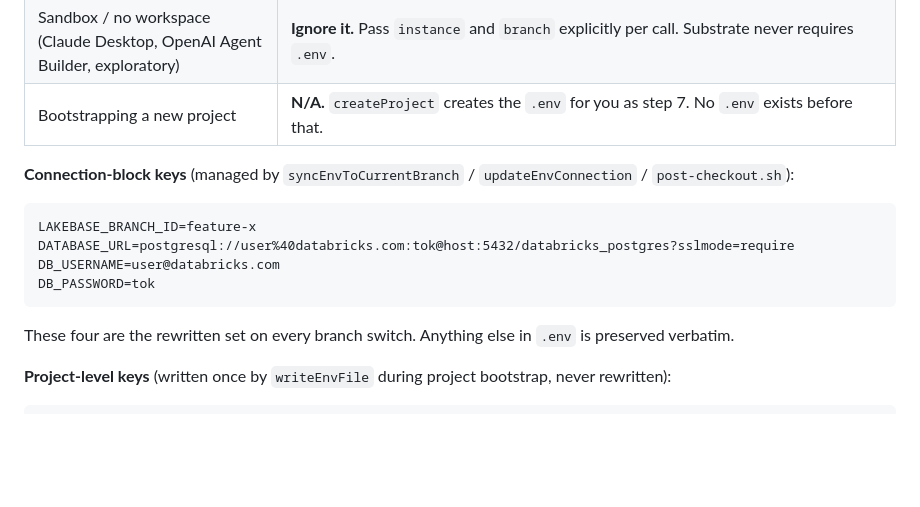
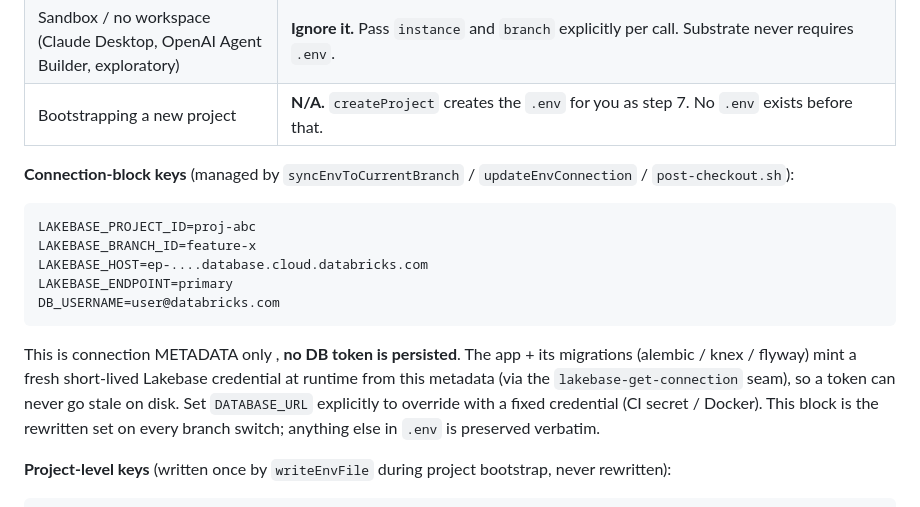
Before and after one commit to databricks-solutions/lakebase-scm-utils, a Markdown page: skills/lakebase-scm-workflows/SKILL.md, the part around the change. Rendered like a GitHub page; blank space fills up the shorter version.

Commit message:
docs: Phase 6 , document runtime token minting (metadata-only .env)
Update the SCM skill's .env connection-block description + the get-connection
reference to the metadata-only model: a scaffolded project persists NO DB token;
the app + migrations mint a fresh short-lived Lakebase credential at runtime from
the connection metadata, and DATABASE_URL is an explicit override only.

Co-authored-by: Isaac

````diff
--- a/skills/lakebase-scm-workflows/SKILL.md
+++ b/skills/lakebase-scm-workflows/SKILL.md
@@ -28,13 +28,19 @@ The substrate API takes explicit args (`instance`, `branch`, etc.) on every publ
 **Connection-block keys** (managed by `syncEnvToCurrentBranch` / `updateEnvConnection` / `post-checkout.sh`):
 
 ```
+LAKEBASE_PROJECT_ID=proj-abc
 LAKEBASE_BRANCH_ID=feature-x
-DATABASE_URL=postgresql://user%40databricks.com:tok@host:5432/databricks_postgres?sslmode=require
+LAKEBASE_HOST=ep-....database.cloud.databricks.com
+LAKEBASE_ENDPOINT=primary
 DB_USERNAME=user@databricks.com
-DB_PASSWORD=tok
 ```
 
-These four are the rewritten set on every branch switch. Anything else in `.env` is preserved verbatim.
+This is connection METADATA only , **no DB token is persisted**. The app + its
+migrations (alembic / knex / flyway) mint a fresh short-lived Lakebase
+credential at runtime from this metadata (via the `lakebase-get-connection`
+seam), so a token can never go stale on disk. Set `DATABASE_URL` explicitly to
+override with a fixed credential (CI secret / Docker). This block is the
+rewritten set on every branch switch; anything else in `.env` is preserved verbatim.
 
 **Project-level keys** (written once by `writeEnvFile` during project bootstrap, never rewritten):
 
````
Also changed, not shown: 1 other file.
